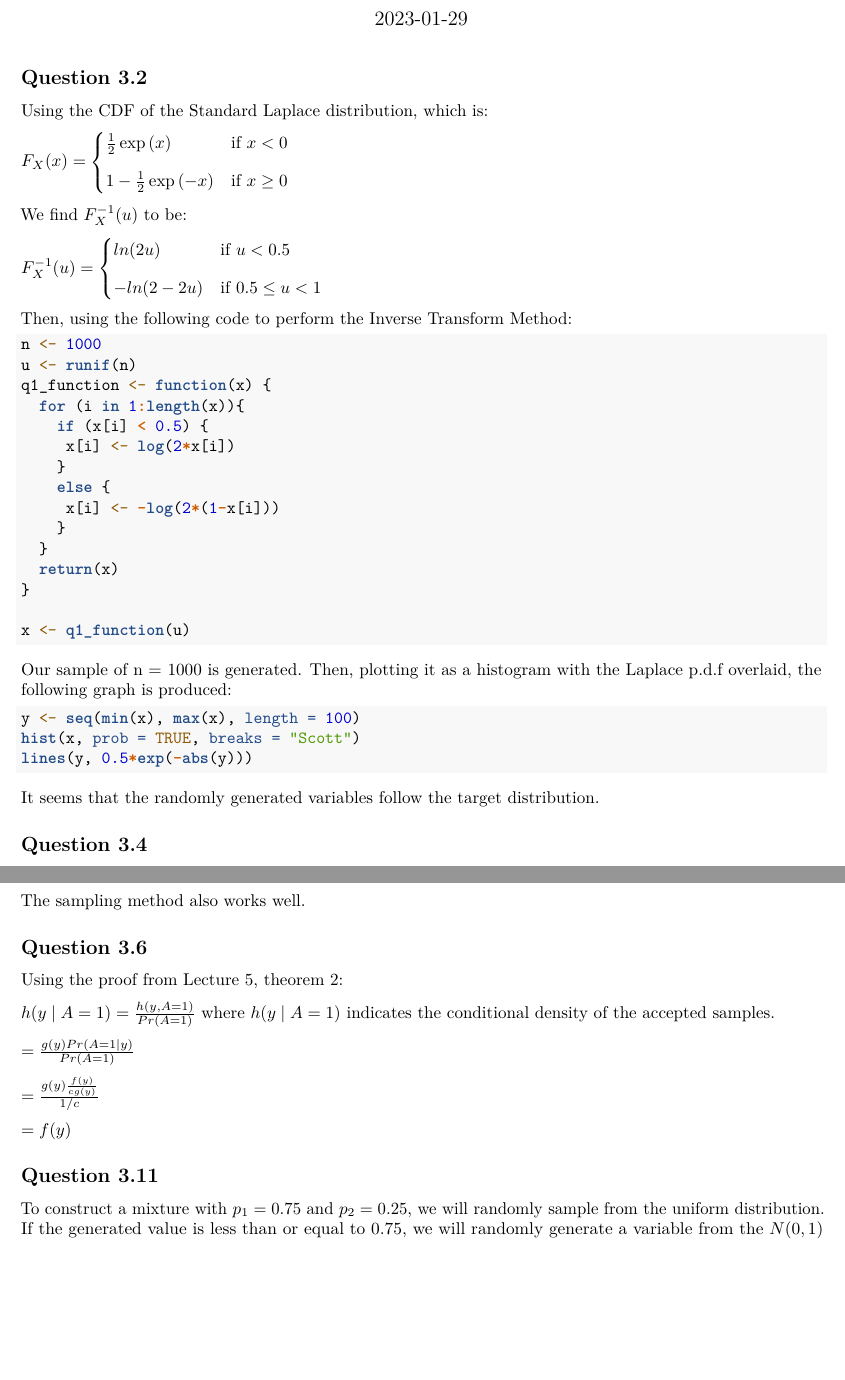
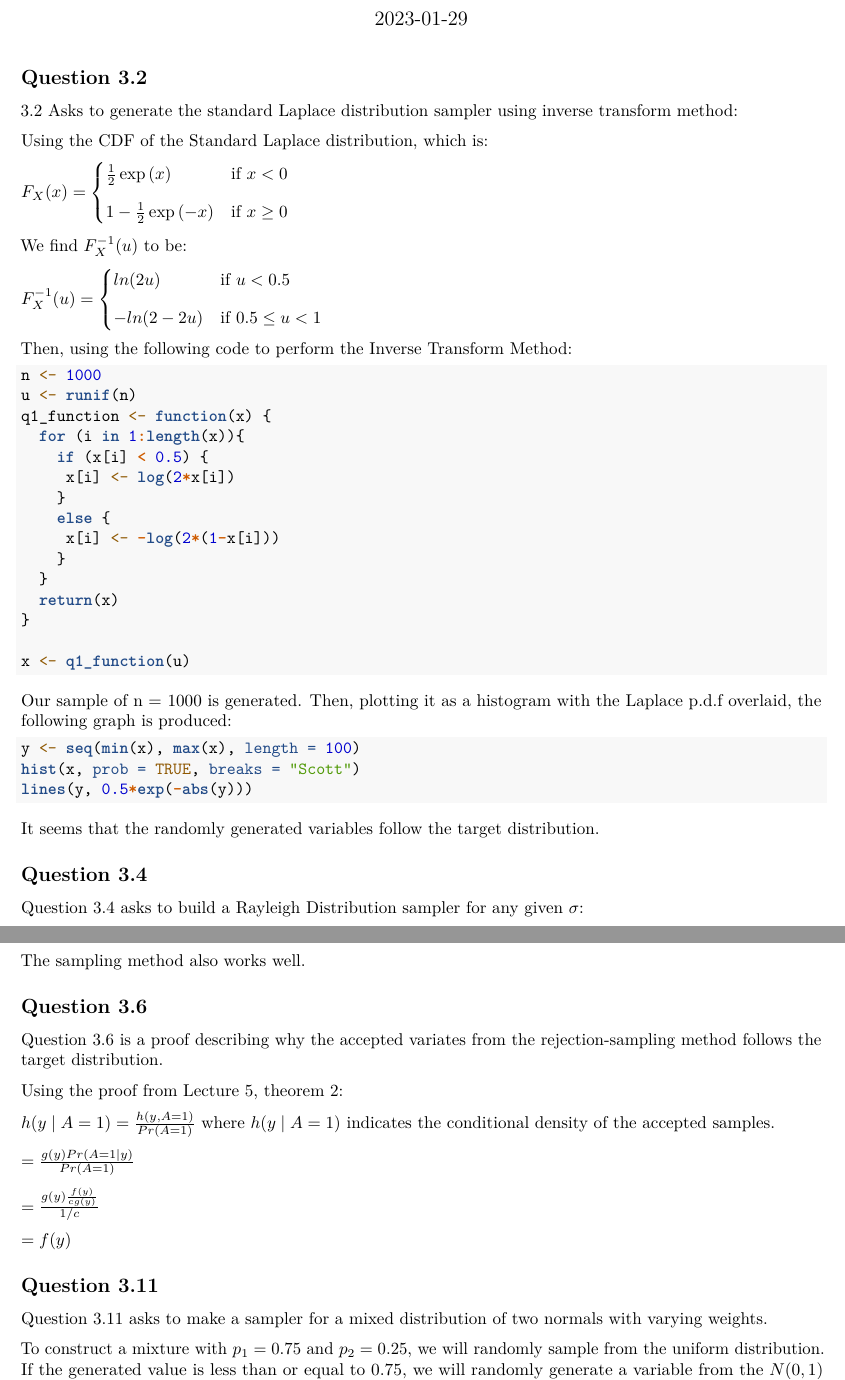
Before and after one commit to alexsanderjones/STA4273, an R Markdown document (STA4273_HW1.Rmd): two parts of pages 1 and 3 of 3, joined at a grey line, cut so that both start at the same text, the shorter picture padded with empty space. Rendered offline with R 4.5, knitr and Pandoc, then LaTeX, with nearby package versions; the code chunks are not run, so their results and figures are left out.

Commit message:
Tidied up HW1

```diff
--- a/STA4273_HW1.Rmd
+++ b/STA4273_HW1.Rmd
@@ -10,6 +10,7 @@ output:
 ---
 
 ## Question 3.2
+3.2 Asks to generate the standard Laplace distribution sampler using inverse transform method:
 
 Using the CDF of the Standard Laplace distribution, which is:
 
@@ -50,6 +51,7 @@ lines(y, 0.5*exp(-abs(y)))
 It seems that the randomly generated variables follow the target distribution.
 
 ## Question 3.4
+Question 3.4 asks to build a Rayleigh Distribution sampler for any given $\sigma$:
 
 Finding the integral of the given p.d.f, we find the cumulative distribution function to be:
 
@@ -120,6 +123,7 @@ table(y)/length(y)
 The sampling method also works well.
 
 ## Question 3.6
+Question 3.6 is a proof describing why the accepted variates from the rejection-sampling method follows the target distribution.
 
 Using the proof from Lecture 5, theorem 2:
 
@@ -132,6 +136,7 @@ $=\frac{g(y)\frac{f(y)}{cg(y)}}{1/c}$
 $=f(y)$
 
 ## Question 3.11
+Question 3.11 asks to make a sampler for a mixed distribution of two normals with varying weights.
 
 To construct a mixture with $p_1=0.75$ and $p_2=0.25$, we will randomly sample from the uniform distribution. If the generated value is less than or equal to 0.75, we will randomly generate a variable from the $N(0,1)$ distribution, otherwise we will generate a variable from the $N(3,1)$ distribution.
 
```
Also changed, not shown: STA4273_HW1.Rmd (2 more changed lines).
